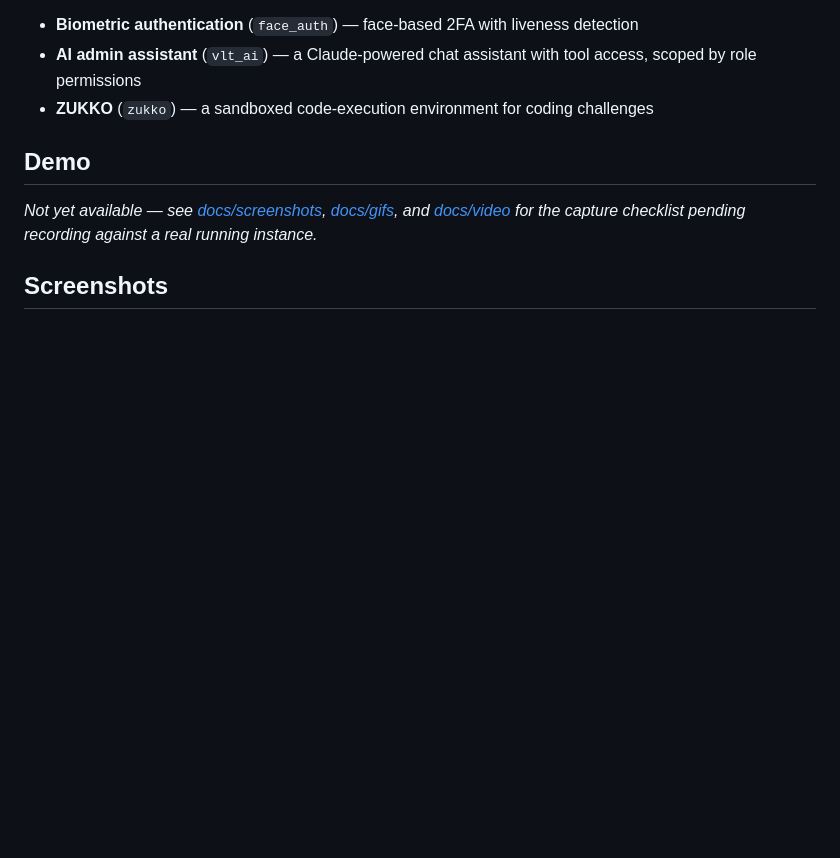
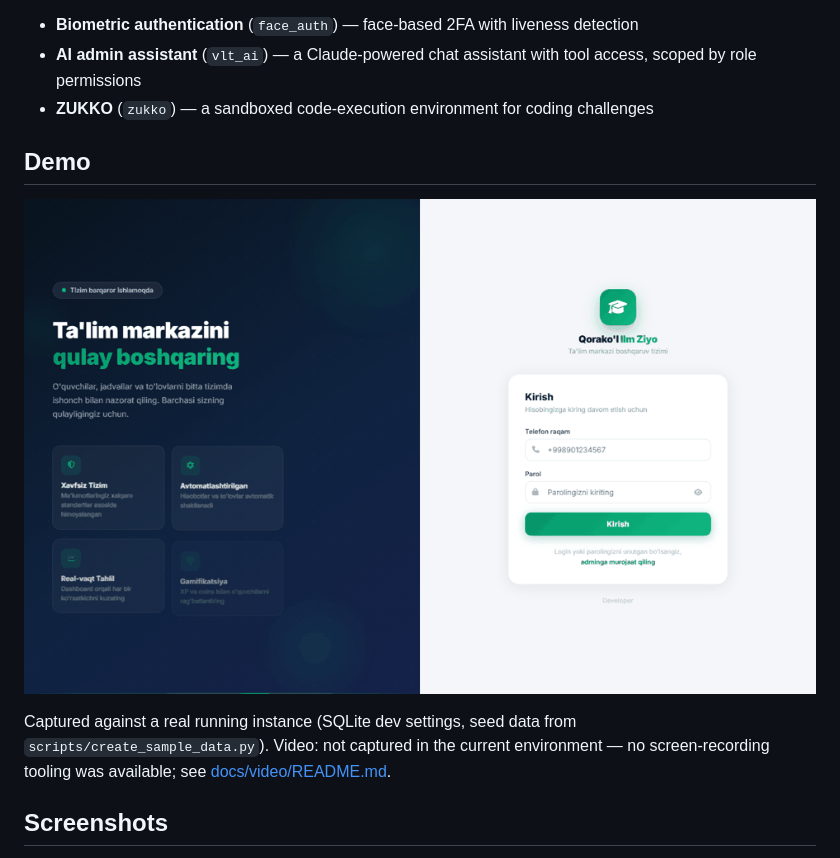
Before and after one commit to avazbektoxirjonovich-commits/edu_erp, a Markdown page: README.md, the part around one of its changes. GitHub-like rendering; pictures changed too: docs/gifs/demo.gif (added); blank space fills up the shorter version.

```diff
--- a/README.md
+++ b/README.md
@@ -21,7 +21,9 @@ EduERP manages the day-to-day operations of an education center: student and tea
 
 ## Demo
 
-_Not yet available — see [docs/screenshots](docs/screenshots/), [docs/gifs](docs/gifs/), and [docs/video](docs/video/) for the capture checklist pending recording against a real running instance._
+![Demo](docs/gifs/demo.gif)
+
+Captured against a real running instance (SQLite dev settings, seed data from `scripts/create_sample_data.py`). Video: not captured in the current environment — no screen-recording tooling was available; see [docs/video/README.md](docs/video/README.md).
 
 ## Screenshots
 
```
Also changed, not shown: other parts of README.md (+12 -2 lines), README.uz.md (+15 -3 lines), docs/gifs/README.md (deleted, +0 -7 lines), docs/screenshots/README.md (deleted, +0 -13 lines), docs/video/README.md (+2 -11 lines), docs/screenshots/01-login.png (added), docs/screenshots/02-dashboard.png (added), docs/screenshots/03-students.png (added), docs/screenshots/04-attendance.png (added), docs/screenshots/05-finance.png (added).
